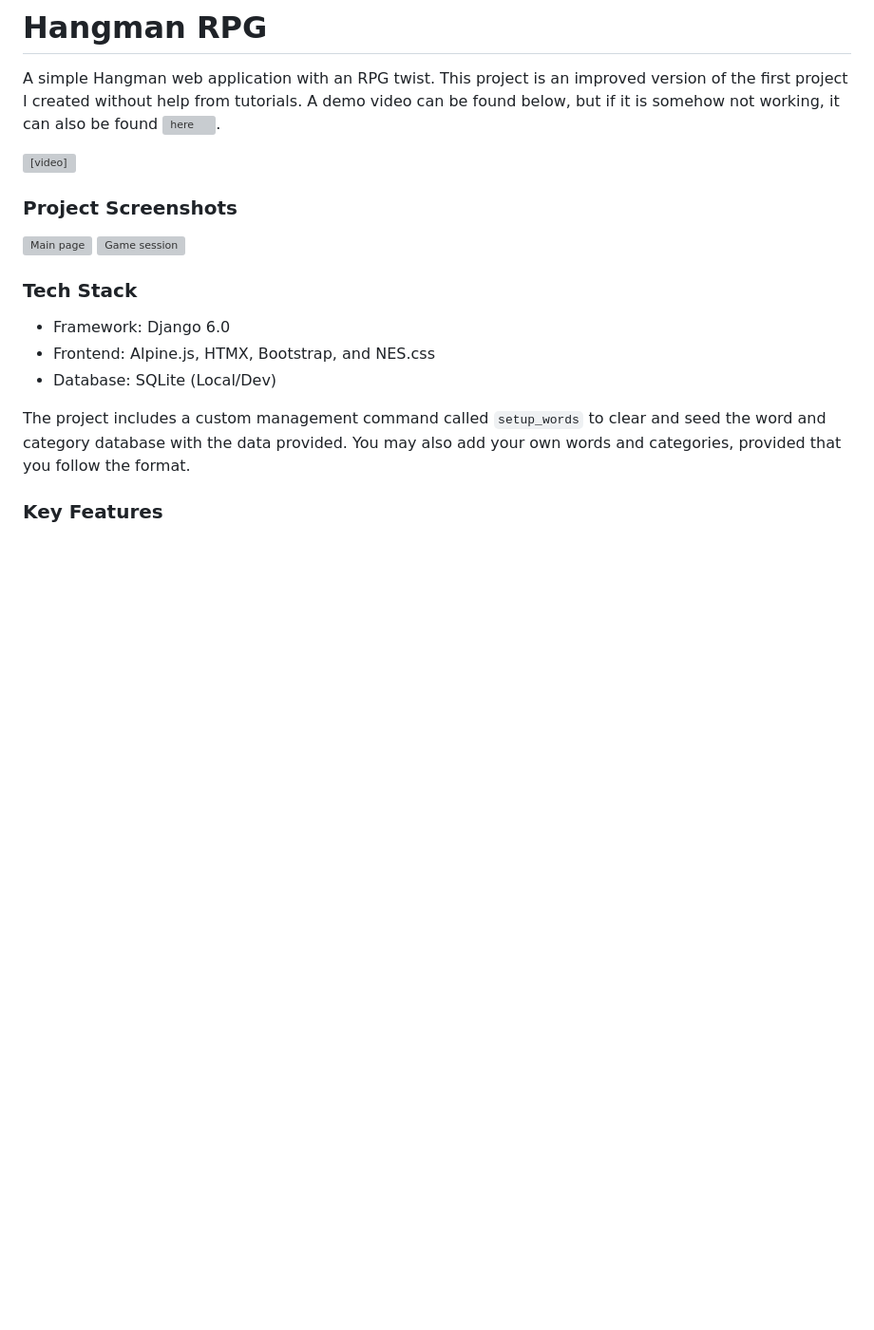
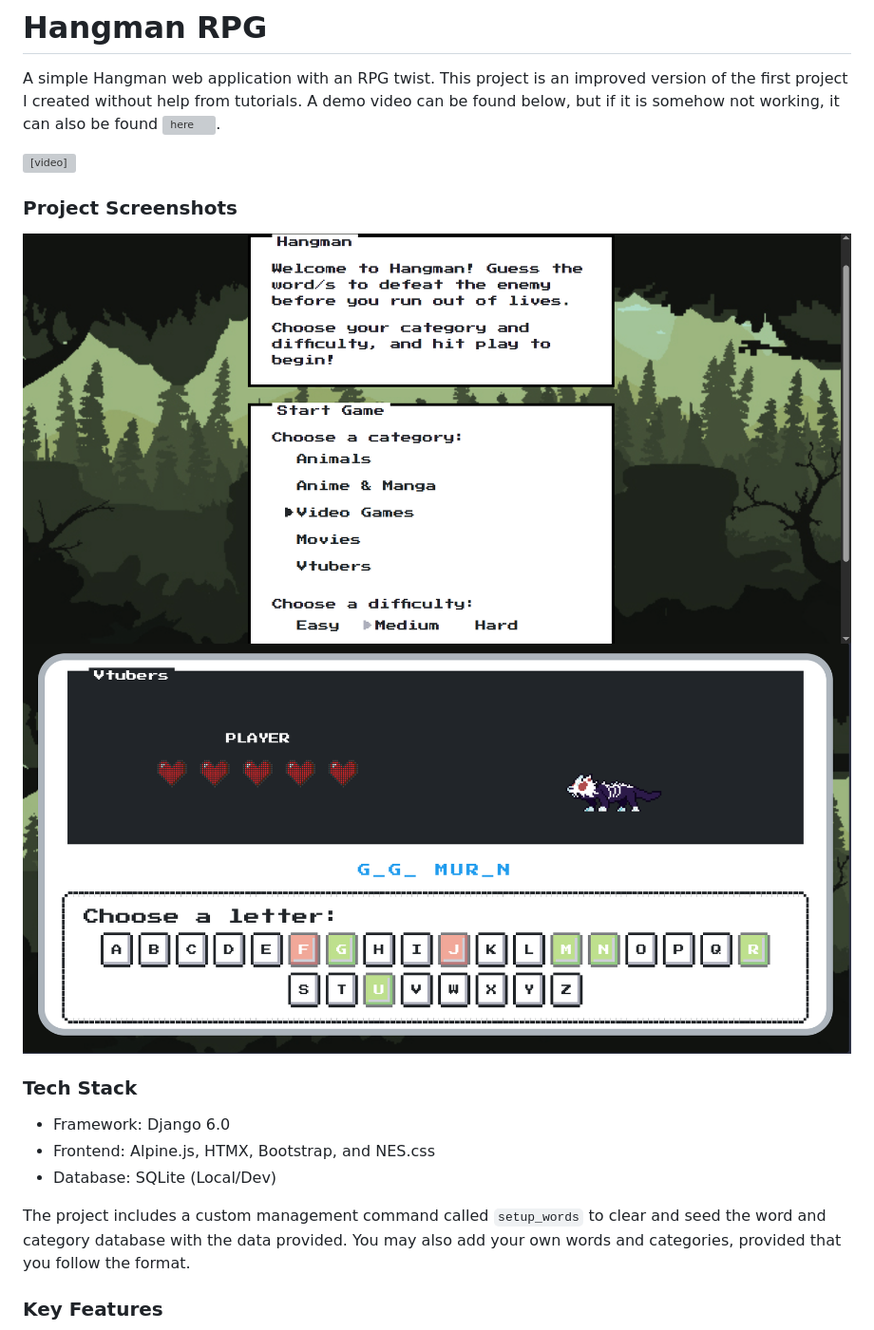
Before and after one commit to RonFlores-Dev/hangman-game, a Markdown page: README.md, the part around the change. Shown at 95% size. Rendered like a GitHub page; blank space fills up the shorter version; grey boxes are pictures that could not be loaded.

Commit message:
chore: fixed screenshot paths

```diff
--- a/README.md
+++ b/README.md
@@ -3,14 +3,14 @@
 A simple Hangman web application with an RPG twist. This project is an improved version of the first project I created without help from tutorials. A demo video can be found below, but if it is somehow not working, it can also be found ![here](https://github.com/RonFlores-Dev/hangman-game/issues/1).
 
 <video width="640" height="480" controls>
-  <source src="assets\demo.mp4" type="video/mp4">
+  <source src="assets/demo.mp4" type="video/mp4">
   Your browser does not support the video tag.
 </video>
 
 ### Project Screenshots
 
-![Main page](assets\screenshot-1.png)
-![Game session](assets\screenshot-2.png)
+![Main page](assets/screenshot-1.png)
+![Game session](assets/screenshot-2.png)
 
 ### Tech Stack
 
```
